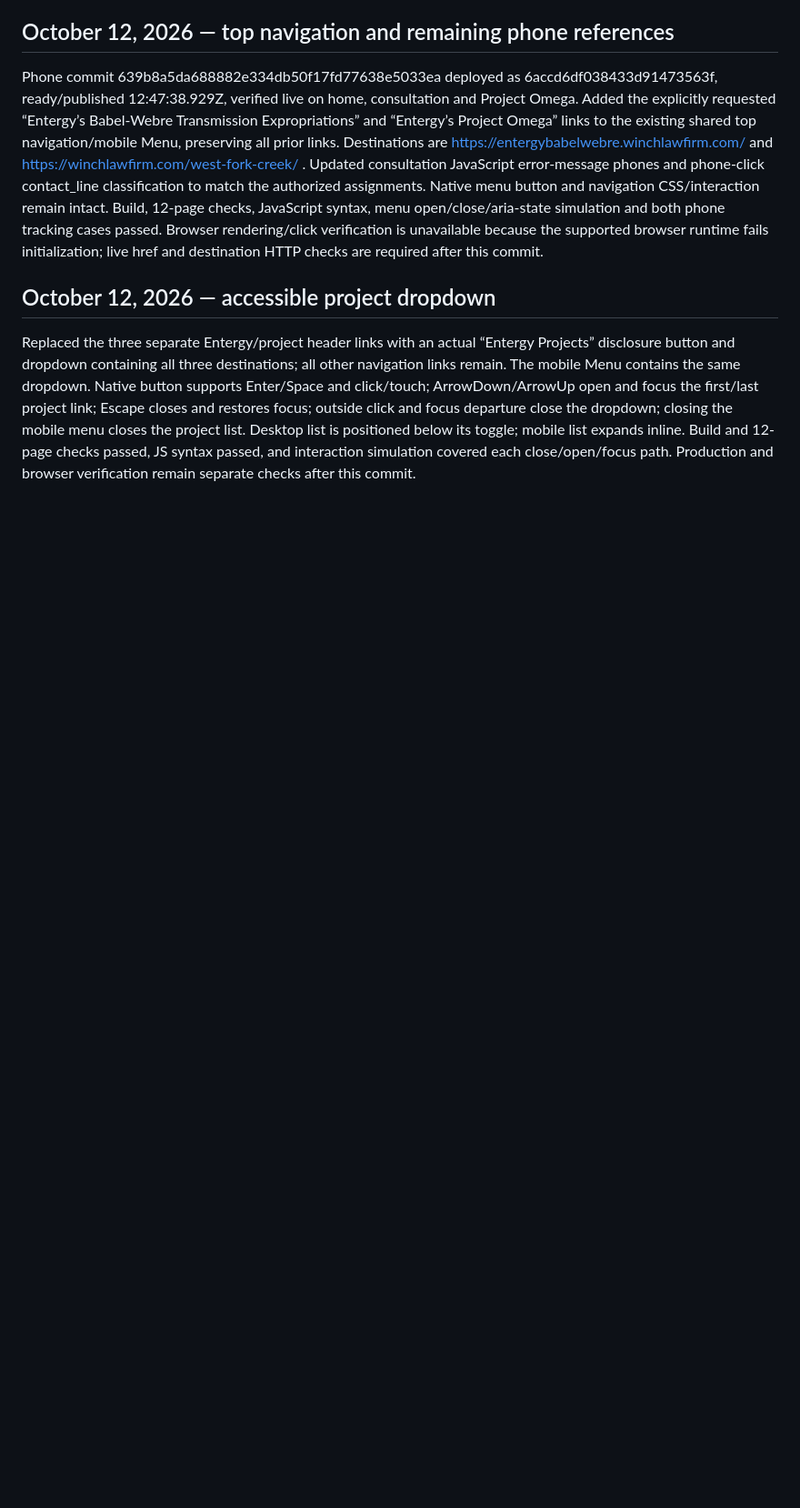
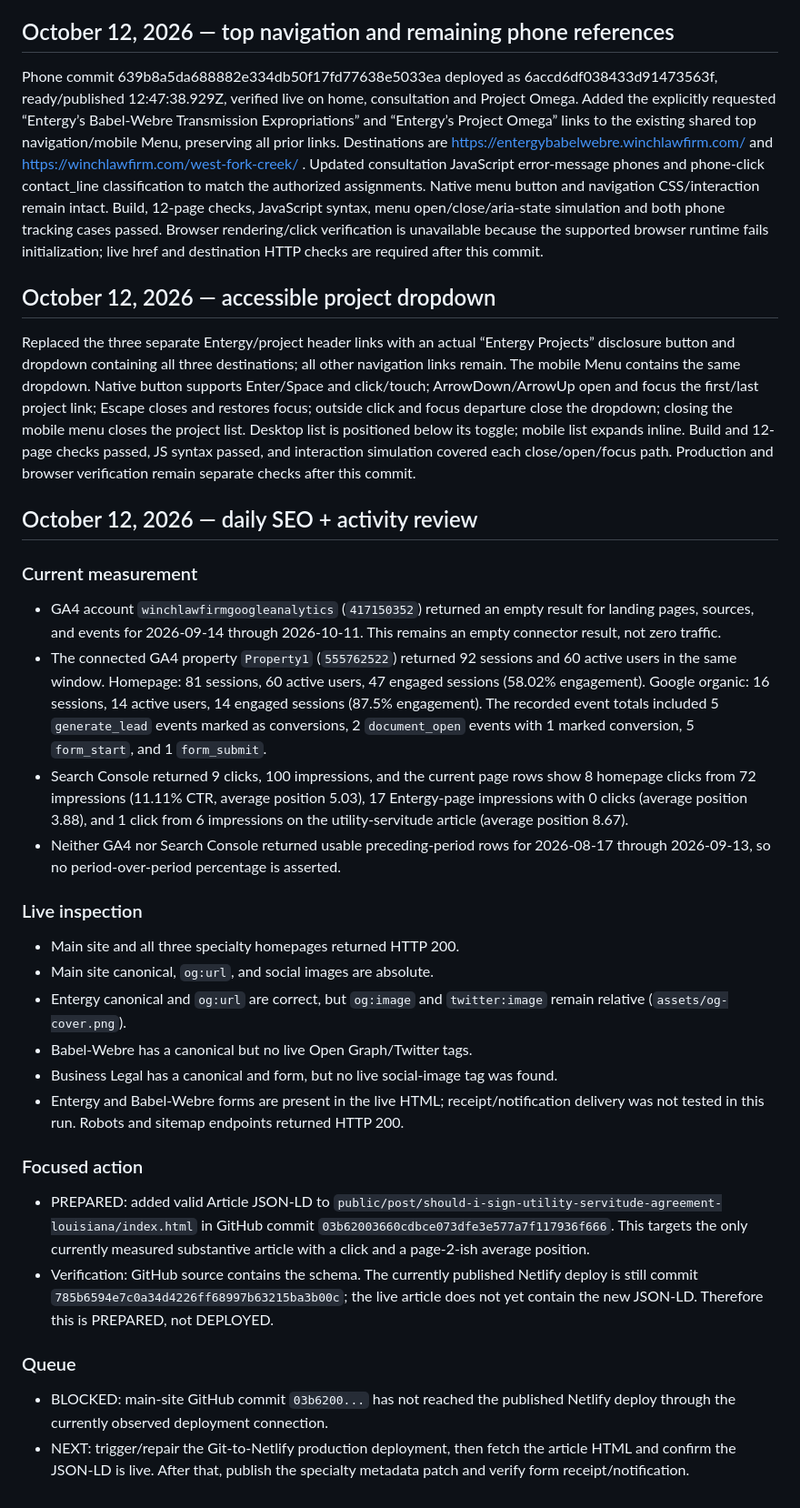
Before and after one commit to WINCHLAW/winchlawfirmwebsite, a Markdown page: MIGRATION_STATUS.md, the part around the change. Shown at 91% size. Rendered like a GitHub page; blank space fills up the shorter version.

Commit message:
Record Oct 12 SEO review and schema patch state

```diff
--- a/MIGRATION_STATUS.md
+++ b/MIGRATION_STATUS.md
@@ -92,3 +92,27 @@ Added the explicitly requested “Entergy’s Babel-Webre Transmission Expropria
 
 ## October 12, 2026 — accessible project dropdown
 Replaced the three separate Entergy/project header links with an actual “Entergy Projects” disclosure button and dropdown containing all three destinations; all other navigation links remain. The mobile Menu contains the same dropdown. Native button supports Enter/Space and click/touch; ArrowDown/ArrowUp open and focus the first/last project link; Escape closes and restores focus; outside click and focus departure close the dropdown; closing the mobile menu closes the project list. Desktop list is positioned below its toggle; mobile list expands inline. Build and 12-page checks passed, JS syntax passed, and interaction simulation covered each close/open/focus path. Production and browser verification remain separate checks after this commit.
+
+
+## October 12, 2026 — daily SEO + activity review
+### Current measurement
+- GA4 account `winchlawfirmgoogleanalytics` (`417150352`) returned an empty result for landing pages, sources, and events for 2026-09-14 through 2026-10-11. This remains an empty connector result, not zero traffic.
+- The connected GA4 property `Property1` (`555762522`) returned 92 sessions and 60 active users in the same window. Homepage: 81 sessions, 60 active users, 47 engaged sessions (58.02% engagement). Google organic: 16 sessions, 14 active users, 14 engaged sessions (87.5% engagement). The recorded event totals included 5 `generate_lead` events marked as conversions, 2 `document_open` events with 1 marked conversion, 5 `form_start`, and 1 `form_submit`.
+- Search Console returned 9 clicks, 100 impressions, and the current page rows show 8 homepage clicks from 72 impressions (11.11% CTR, average position 5.03), 17 Entergy-page impressions with 0 clicks (average position 3.88), and 1 click from 6 impressions on the utility-servitude article (average position 8.67).
+- Neither GA4 nor Search Console returned usable preceding-period rows for 2026-08-17 through 2026-09-13, so no period-over-period percentage is asserted.
+
+### Live inspection
+- Main site and all three specialty homepages returned HTTP 200.
+- Main site canonical, `og:url`, and social images are absolute.
+- Entergy canonical and `og:url` are correct, but `og:image` and `twitter:image` remain relative (`assets/og-cover.png`).
+- Babel-Webre has a canonical but no live Open Graph/Twitter tags.
+- Business Legal has a canonical and form, but no live social-image tag was found.
+- Entergy and Babel-Webre forms are present in the live HTML; receipt/notification delivery was not tested in this run. Robots and sitemap endpoints returned HTTP 200.
+
+### Focused action
+- PREPARED: added valid Article JSON-LD to `public/post/should-i-sign-utility-servitude-agreement-louisiana/index.html` in GitHub commit `03b62003660cdbce073dfe3e577a7f117936f666`. This targets the only currently measured substantive article with a click and a page-2-ish average position.
+- Verification: GitHub source contains the schema. The currently published Netlify deploy is still commit `785b6594e7c0a34d4226ff68997b63215ba3b00c`; the live article does not yet contain the new JSON-LD. Therefore this is PREPARED, not DEPLOYED.
+
+### Queue
+- BLOCKED: main-site GitHub commit `03b6200...` has not reached the published Netlify deploy through the currently observed deployment connection.
+- NEXT: trigger/repair the Git-to-Netlify production deployment, then fetch the article HTML and confirm the JSON-LD is live. After that, publish the specialty metadata patch and verify form receipt/notification.
```
